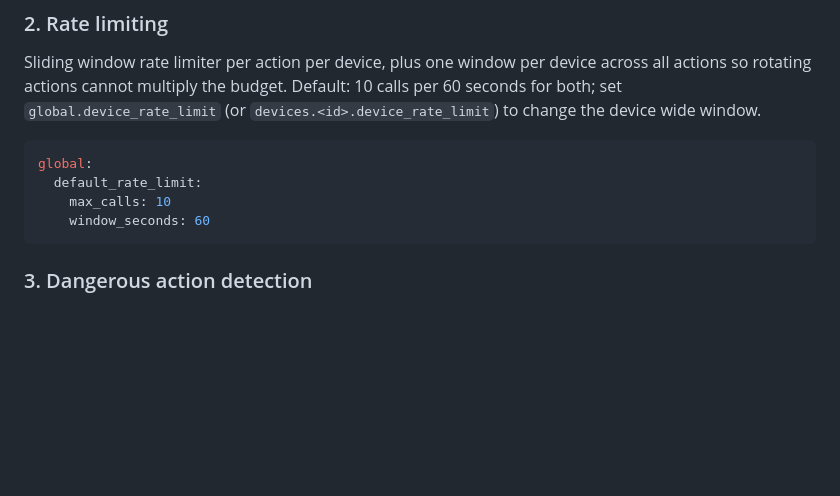
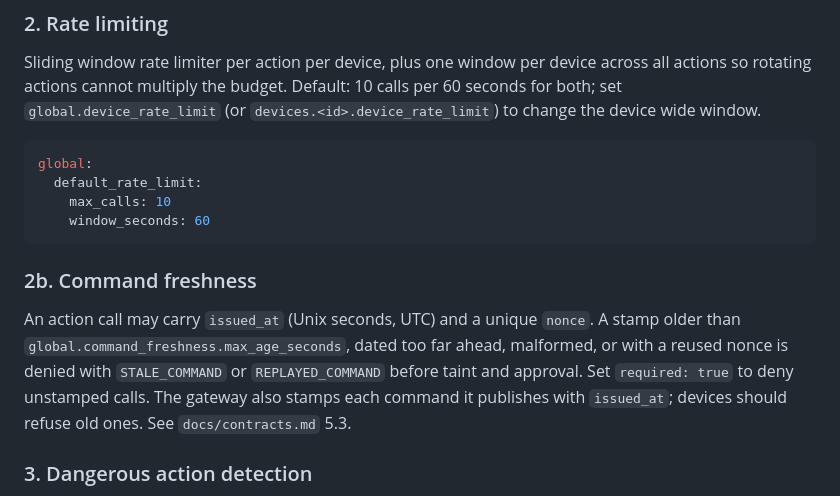
Before and after one commit to thingwire-dev/thingwire, a Markdown page: docs/safety.md, the part around the change. Drawn GitHub-style; blank space fills up the shorter version.

Commit message:
docs: mark command freshness as implemented

````diff
--- a/docs/safety.md
+++ b/docs/safety.md
@@ -34,6 +34,14 @@ global:
     max_calls: 10
     window_seconds: 60
 ```
+
+### 2b. Command freshness
+
+An action call may carry `issued_at` (Unix seconds, UTC) and a unique `nonce`. A stamp older
+than `global.command_freshness.max_age_seconds`, dated too far ahead, malformed, or with a reused
+nonce is denied with `STALE_COMMAND` or `REPLAYED_COMMAND` before taint and approval. Set
+`required: true` to deny unstamped calls. The gateway also stamps each command it publishes with
+`issued_at`; devices should refuse old ones. See `docs/contracts.md` 5.3.
 
 ### 3. Dangerous action detection
 
````
Also changed, not shown: docs/contracts.md (+10 -8 lines).
